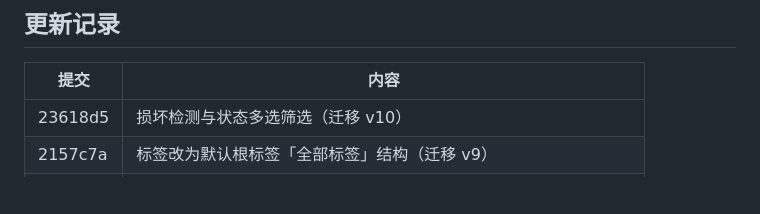
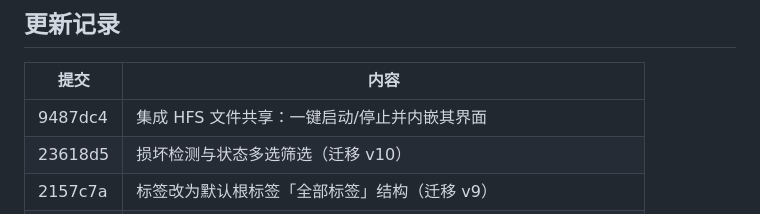
Before and after one commit to shaoping0928/vidweb, a Markdown page: README.md, the part around the change. Rendered like a GitHub page; blank space fills up the shorter version.

Commit message:
更新记录补 HFS 文件共享

```diff
--- a/README.md
+++ b/README.md
@@ -165,6 +165,7 @@ Kotlin + Jetpack Compose + Media3 原生客户端（独立仓库 `../vidweb-andr
 
 | 提交 | 内容 |
 | --- | --- |
+| 9487dc4 | 集成 HFS 文件共享：一键启动/停止并内嵌其界面 |
 | 23618d5 | 损坏检测与状态多选筛选（迁移 v10） |
 | 2157c7a | 标签改为默认根标签「全部标签」结构（迁移 v9） |
 | 2235f15 | 新增 Android 客户端功能总结文档 |
```
